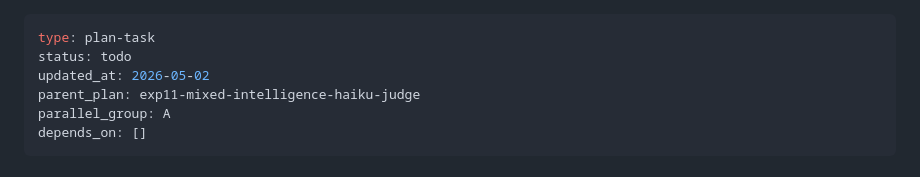
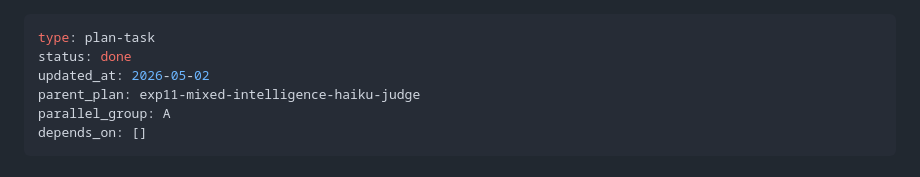
Before and after one commit to hang-in/gemento, a Markdown page: docs/plans/exp11-mixed-intelligence-haiku-judge-task-01.md, the part around the change. Drawn GitHub-style.

Commit message:
docs(stage-4-task-01-03): task plan status → done
Co-Authored-By: Claude Sonnet 4.6 <noreply@anthropic.com>

```diff
--- a/docs/plans/exp11-mixed-intelligence-haiku-judge-task-01.md
+++ b/docs/plans/exp11-mixed-intelligence-haiku-judge-task-01.md
@@ -1,6 +1,6 @@
 ---
 type: plan-task
-status: todo
+status: done
 updated_at: 2026-05-02
 parent_plan: exp11-mixed-intelligence-haiku-judge
 parallel_group: A
```
Also changed, not shown: docs/plans/exp11-mixed-intelligence-haiku-judge-task-02.md (+1 -1 lines), docs/plans/exp11-mixed-intelligence-haiku-judge-task-03.md (+1 -1 lines).
